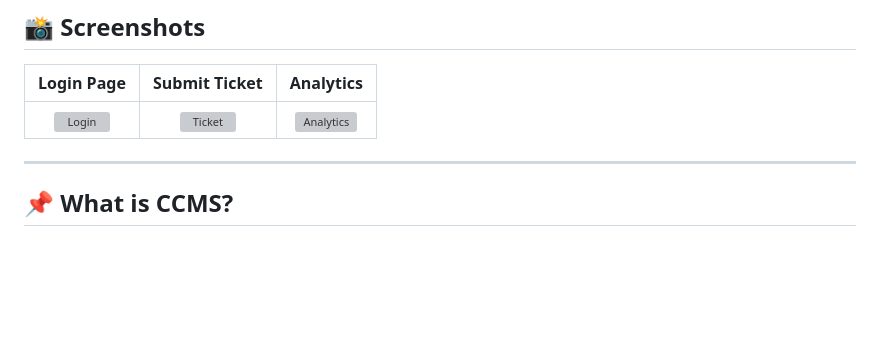
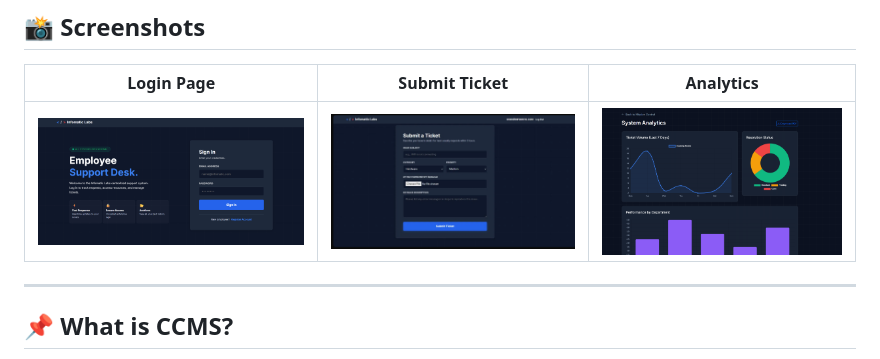
Before and after one commit to pranithamalasala/customer-complaint-manager, a Markdown page: README.md, the part around the change. Rendered like a GitHub page; blank space fills up the shorter version; grey boxes are pictures that could not be loaded.

```diff
--- a/README.md
+++ b/README.md
@@ -30,7 +30,7 @@
 
 | Login Page | Submit Ticket | Analytics |
 |:----------:|:-------------:|:---------:|
-| ![Login](./static/screenshots/login.png) | ![Ticket](./static/screenshots/ticket.png) | ![Analytics](./static/screenshots/analytics.png) |
+| ![Login](./static/login.png) | ![Ticket](./static/ticket.png) | ![Analytics](./static/analyticsinfo.png) |
 ---
 
 ## 📌 What is CCMS?
```
